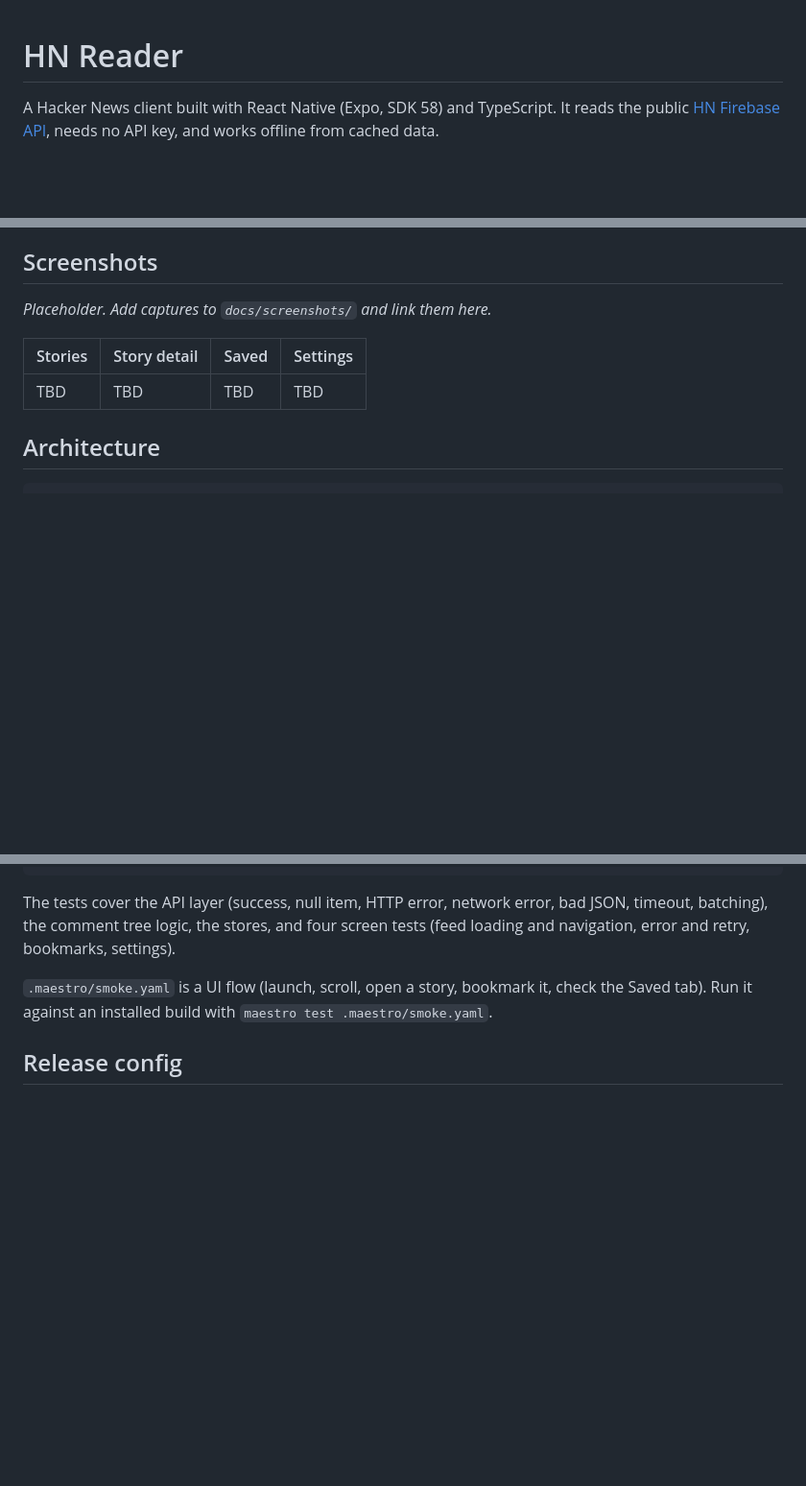
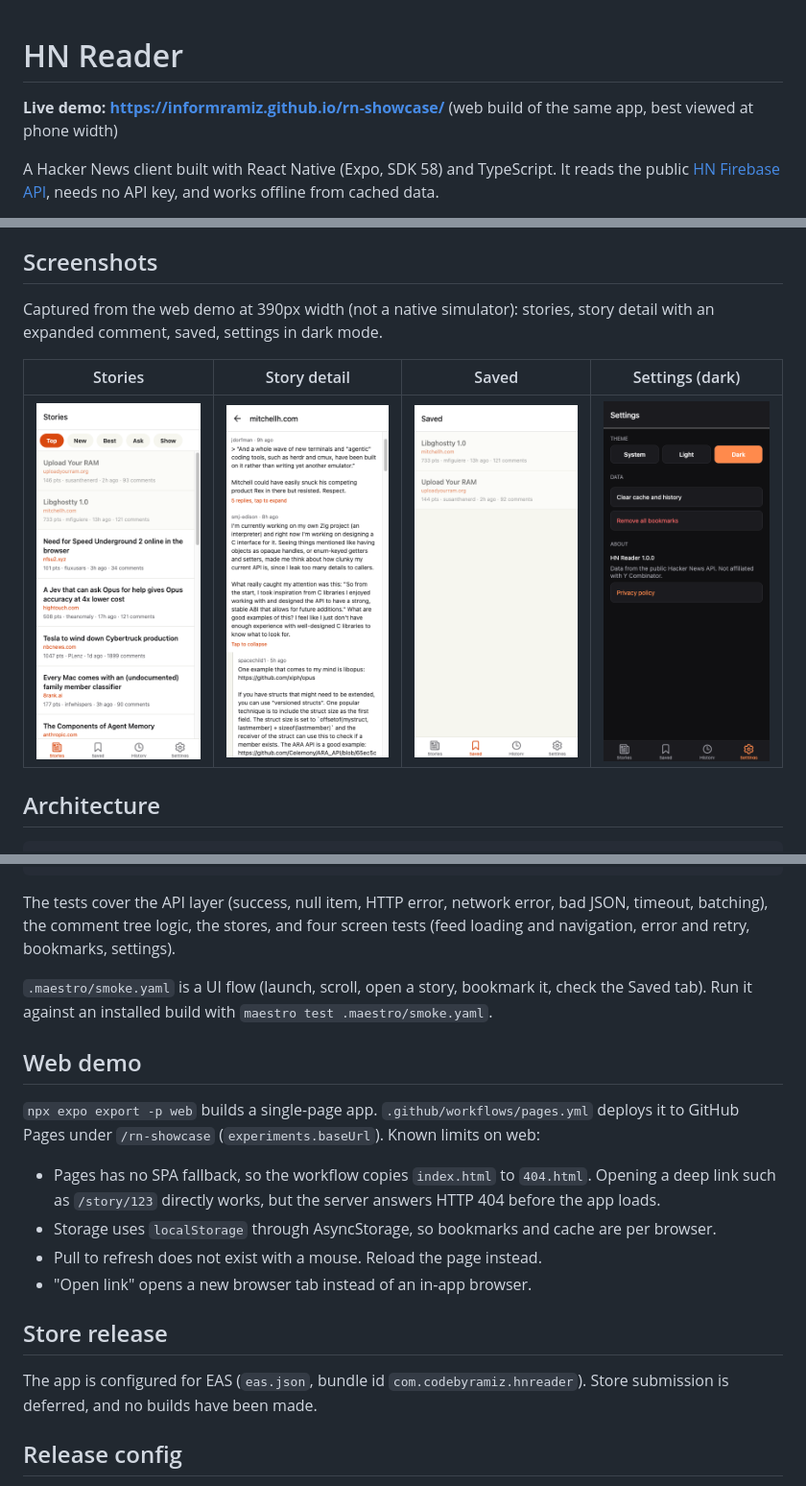
Before and after one commit to informramiz/rn-showcase, a Markdown page: README.md, 3 parts joined by grey strips. Shown at 96% size. GitHub-like rendering; pictures changed too: docs/screenshots/web-1-stories.png (added), docs/screenshots/web-2-detail.png (added), docs/screenshots/web-3-bookmarks.png (added); blank space fills up the shorter version.

Commit message:
Web demo link, screenshots, README notes

```diff
--- a/README.md
+++ b/README.md
@@ -1,4 +1,6 @@
 # HN Reader
+
+**Live demo: https://informramiz.github.io/rn-showcase/** (web build of the same app, best viewed at phone width)
 
 A Hacker News client built with React Native (Expo, SDK 58) and TypeScript. It reads the public [HN Firebase API](https://github.com/HackerNews/API), needs no API key, and works offline from cached data.
 
@@ -15,11 +17,11 @@ Built by Ramiz Raja as a small but complete example of production-style React Na
 
 ## Screenshots
 
-_Placeholder. Add captures to `docs/screenshots/` and link them here._
+Captured from the web demo at 390px width (not a native simulator): stories, story detail with an expanded comment, saved, settings in dark mode.
 
-| Stories | Story detail | Saved | Settings |
-| ------- | ------------ | ----- | -------- |
-| TBD     | TBD          | TBD   | TBD      |
+| Stories                                                    | Story detail                                              | Saved                                                        | Settings (dark)                                                  |
+| ---------------------------------------------------------- | --------------------------------------------------------- | ------------------------------------------------------------ | ---------------------------------------------------------------- |
+| <img src="docs/screenshots/web-1-stories.png" width="200"> | <img src="docs/screenshots/web-2-detail.png" width="200"> | <img src="docs/screenshots/web-3-bookmarks.png" width="200"> | <img src="docs/screenshots/web-4-settings-dark.png" width="200"> |
 
 ## Architecture
 
@@ -80,6 +82,19 @@ The tests cover the API layer (success, null item, HTTP error, network error, ba
 
 `.maestro/smoke.yaml` is a UI flow (launch, scroll, open a story, bookmark it, check the Saved tab). Run it against an installed build with `maestro test .maestro/smoke.yaml`.
 
+## Web demo
+
+`npx expo export -p web` builds a single-page app. `.github/workflows/pages.yml` deploys it to GitHub Pages under `/rn-showcase` (`experiments.baseUrl`). Known limits on web:
+
+- Pages has no SPA fallback, so the workflow copies `index.html` to `404.html`. Opening a deep link such as `/story/123` directly works, but the server answers HTTP 404 before the app loads.
+- Storage uses `localStorage` through AsyncStorage, so bookmarks and cache are per browser.
+- Pull to refresh does not exist with a mouse. Reload the page instead.
+- "Open link" opens a new browser tab instead of an in-app browser.
+
+## Store release
+
+The app is configured for EAS (`eas.json`, bundle id `com.codebyramiz.hnreader`). Store submission is deferred, and no builds have been made.
+
 ## Release config
 
 `app.json` sets the bundle id and package to `com.codebyramiz.hnreader`. `eas.json` has `development`, `preview` and `production` profiles. Icon and splash in `assets/` are generated placeholders.
```
